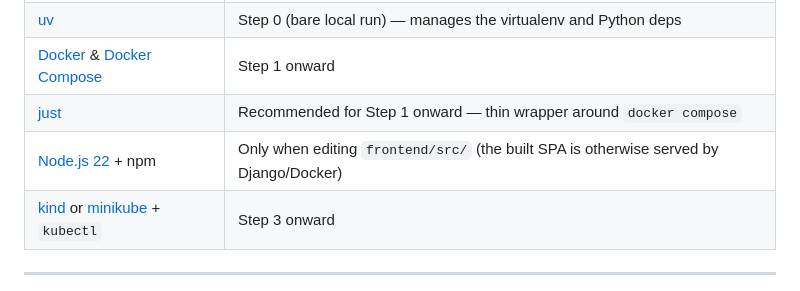
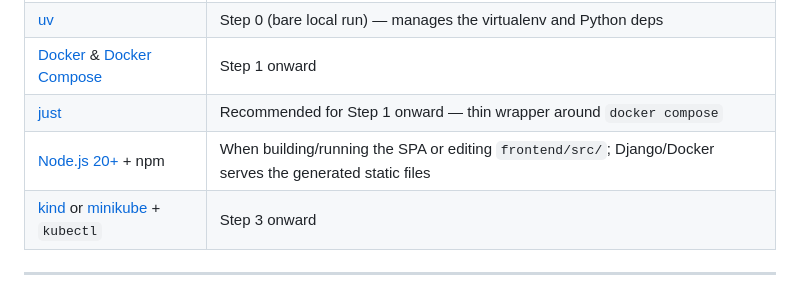
Before and after one commit to BabuDip/kubernetes-as-lego, a Markdown page: README.md, the part around the change. Drawn GitHub-style.

Commit message:
docs: align Node.js version and clarify SPA build requirement

```diff
--- a/README.md
+++ b/README.md
@@ -46,7 +46,7 @@ What you need on your machine depends on how far along the guide you're followin
 | [uv](https://docs.astral.sh/uv/) | Step 0 (bare local run) — manages the virtualenv and Python deps |
 | [Docker](https://docs.docker.com/get-docker/) & [Docker Compose](https://docs.docker.com/compose/install/) | Step 1 onward |
 | [just](https://github.com/casey/just#installation) | Recommended for Step 1 onward — thin wrapper around `docker compose` |
-| [Node.js 22](https://nodejs.org/) + npm | Only when editing `frontend/src/` (the built SPA is otherwise served by Django/Docker) |
+| [Node.js 20+](https://nodejs.org/) + npm | When building/running the SPA or editing `frontend/src/`; Django/Docker serves the generated static files |
 | [kind](https://kind.sigs.k8s.io/) or [minikube](https://minikube.sigs.k8s.io/) + `kubectl` | Step 3 onward |
 
 ---
```
